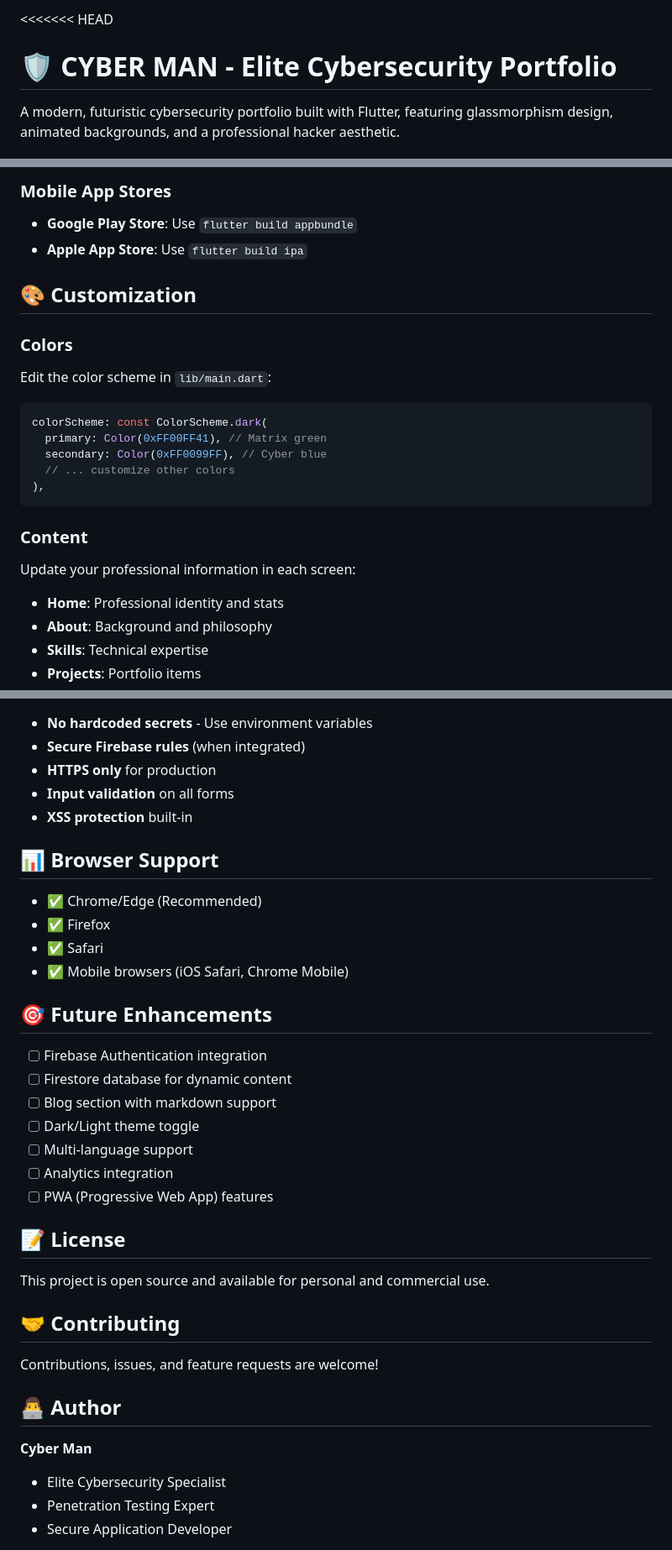
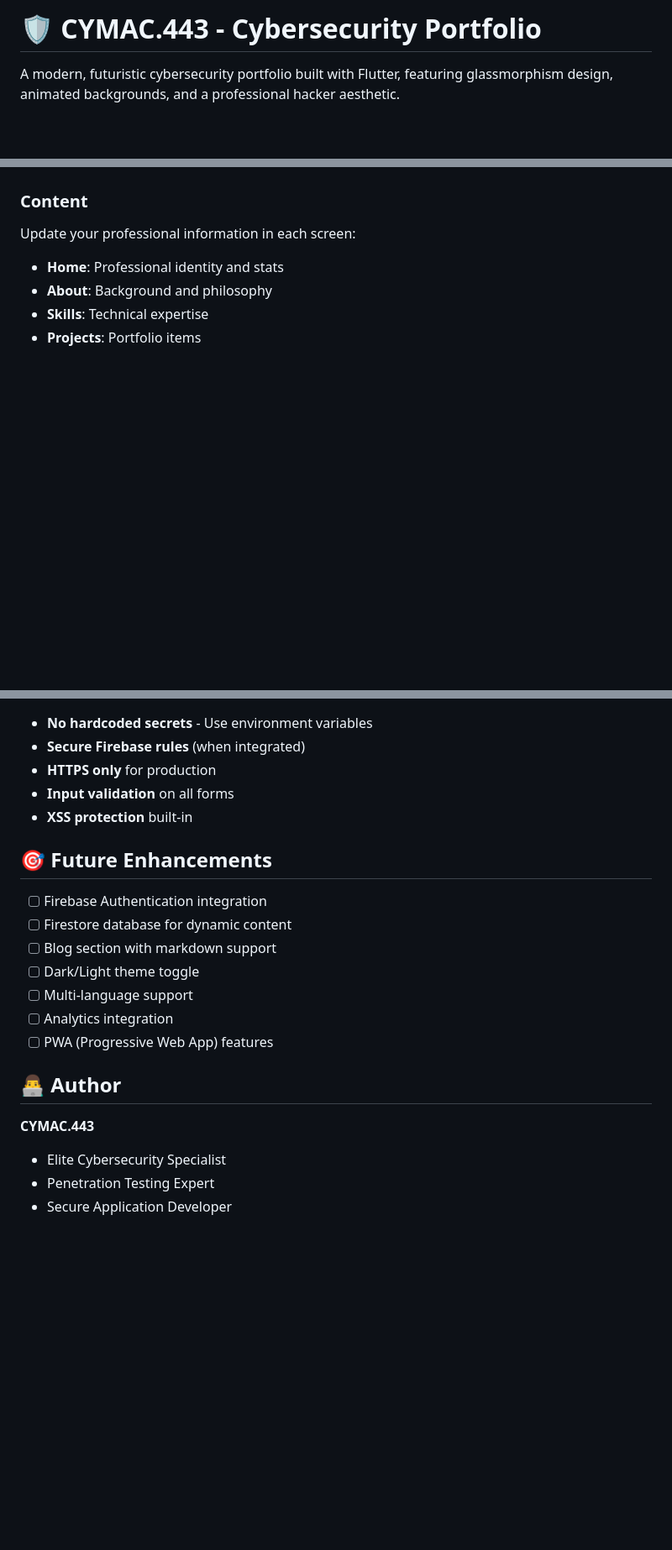
Before and after one commit to MulukenAsefa/MAT.Portifolio, a Markdown page: README.md, 3 parts joined by grey strips. Shown at 84% size. Rendered like a GitHub page; blank space fills up the shorter version.

````diff
--- a/README.md
+++ b/README.md
@@ -1,5 +1,5 @@
-<<<<<<< HEAD
-# 🛡️ CYBER MAN - Elite Cybersecurity Portfolio
+
+# 🛡️ CYMAC.443 -  Cybersecurity Portfolio
 
 A modern, futuristic cybersecurity portfolio built with Flutter, featuring glassmorphism design, animated backgrounds, and a professional hacker aesthetic.
 
@@ -102,18 +35,3 @@ firebase deploy --only hosting
-### Mobile App Stores
-- **Google Play Store**: Use `flutter build appbundle`
-- **Apple App Store**: Use `flutter build ipa`
-
-## 🎨 Customization
-
-### Colors
-Edit the color scheme in `lib/main.dart`:
-```dart
-colorScheme: const ColorScheme.dark(
-  primary: Color(0xFF00FF41), // Matrix green
-  secondary: Color(0xFF0099FF), // Cyber blue
-  // ... customize other colors
-),
-```
 
 ### Content
 Update your professional information in each screen:
@@ -153,13 +71,6 @@ cybersecurity_portfolio/
 - **Input validation** on all forms
 - **XSS protection** built-in
 
-## 📊 Browser Support
-
-- ✅ Chrome/Edge (Recommended)
-- ✅ Firefox
-- ✅ Safari
-- ✅ Mobile browsers (iOS Safari, Chrome Mobile)
-
 ## 🎯 Future Enhancements
 
 - [ ] Firebase Authentication integration
@@ -170,17 +81,9 @@ cybersecurity_portfolio/
 - [ ] Analytics integration
 - [ ] PWA (Progressive Web App) features
 
-## 📝 License
-
-This project is open source and available for personal and commercial use.
-
-## 🤝 Contributing
-
-Contributions, issues, and feature requests are welcome!
-
 ## 👨‍💻 Author
 
-**Cyber Man**
+**CYMAC.443**
 - Elite Cybersecurity Specialist
 - Penetration Testing Expert
 - Secure Application Developer
````
Also changed, not shown: other parts of README.md (+2 -73 lines).
